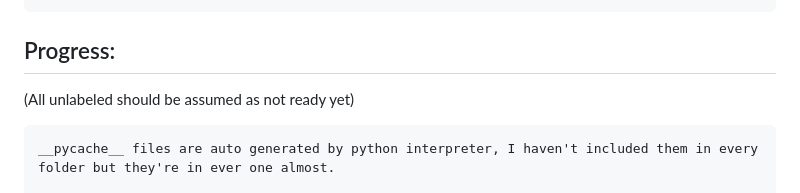
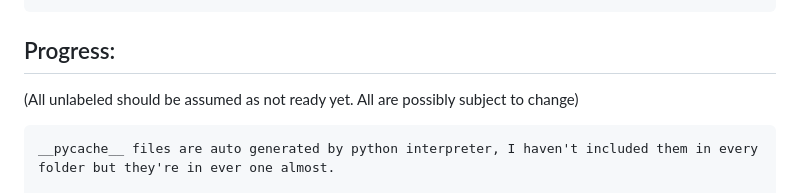
Before and after one commit to Katan98k/Trend-Analyser-for-the-ASX, a Markdown page: README.md, the part around the change. GitHub-like rendering.

Commit message:
21-07_Small_Update_README.md

````diff
--- a/README.md
+++ b/README.md
@@ -126,7 +126,7 @@ http://127.0.0.1:5000 (Or whaterver your local host is, when you run step 5 on p
 
 ```
 ## Progress:
-(All unlabeled should be assumed as not ready yet)
+(All unlabeled should be assumed as not ready yet. All are possibly subject to change)
 ```
 __pycache__ files are auto generated by python interpreter, I haven't included them in every folder but they're in ever one almost.
 
````
